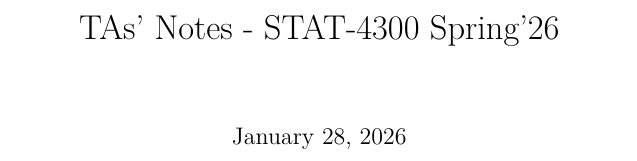
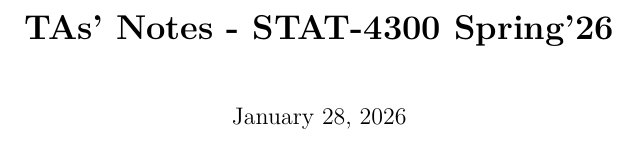
Before and after one commit to fanghe-ma/stat_4300_s26_class_notes, a LaTeX document (stat_4300_s26_class_notes.tex, which reads style.tex): part of page 1 of 13, cut so that both start at the same text. Compiled offline with pdfLaTeX.

Commit message:
Edited style sheet

```diff
--- a/style.tex
+++ b/style.tex
@@ -246,3 +246,18 @@
 \setlength{\parindent}{0.2in}
 \setlength{\parskip}{0pt}
 \setlength{\columnseprule}{0pt}
+
+\makeatletter
+\renewcommand{\maketitle}{%
+  \clearpage
+  \thispagestyle{empty}
+  \vspace*{\fill}
+  \begin{center}
+    {\LARGE\bfseries \@title \par}
+    \vspace{1cm}
+    {\large \@date \par}
+  \end{center}
+  \vspace*{\fill}
+  \clearpage
+}
+\makeatother
```
Also changed, not shown: stat_4300_s26_class_notes.tex (+0 -1 lines), stat_4300_s26_class_notes.pdf, 3 other files.
